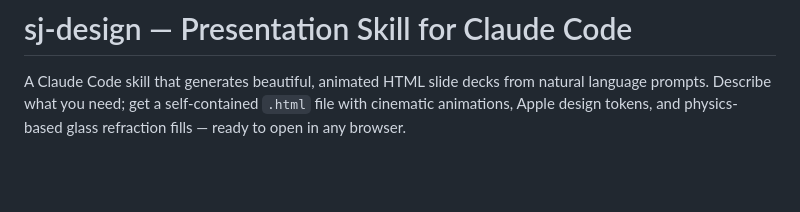
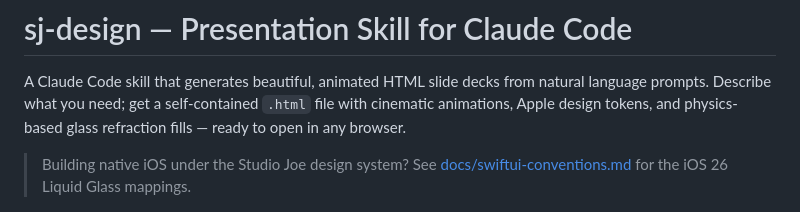
Before and after one commit to jayvee6/sj-design, a Markdown page: README.md, the part around the change. Drawn GitHub-style; blank space fills up the shorter version.

```diff
--- a/README.md
+++ b/README.md
@@ -1,6 +1,8 @@
 # sj-design — Presentation Skill for Claude Code
 
 A Claude Code skill that generates beautiful, animated HTML slide decks from natural language prompts. Describe what you need; get a self-contained `.html` file with cinematic animations, Apple design tokens, and physics-based glass refraction fills — ready to open in any browser.
+
+> Building native iOS under the Studio Joe design system? See [docs/swiftui-conventions.md](docs/swiftui-conventions.md) for the iOS 26 Liquid Glass mappings.
 
 ![Showcase](docs/screenshots/showcase-hero.png)
 
```
Also changed, not shown: docs/swiftui-conventions.md (added, +214 -0 lines).
